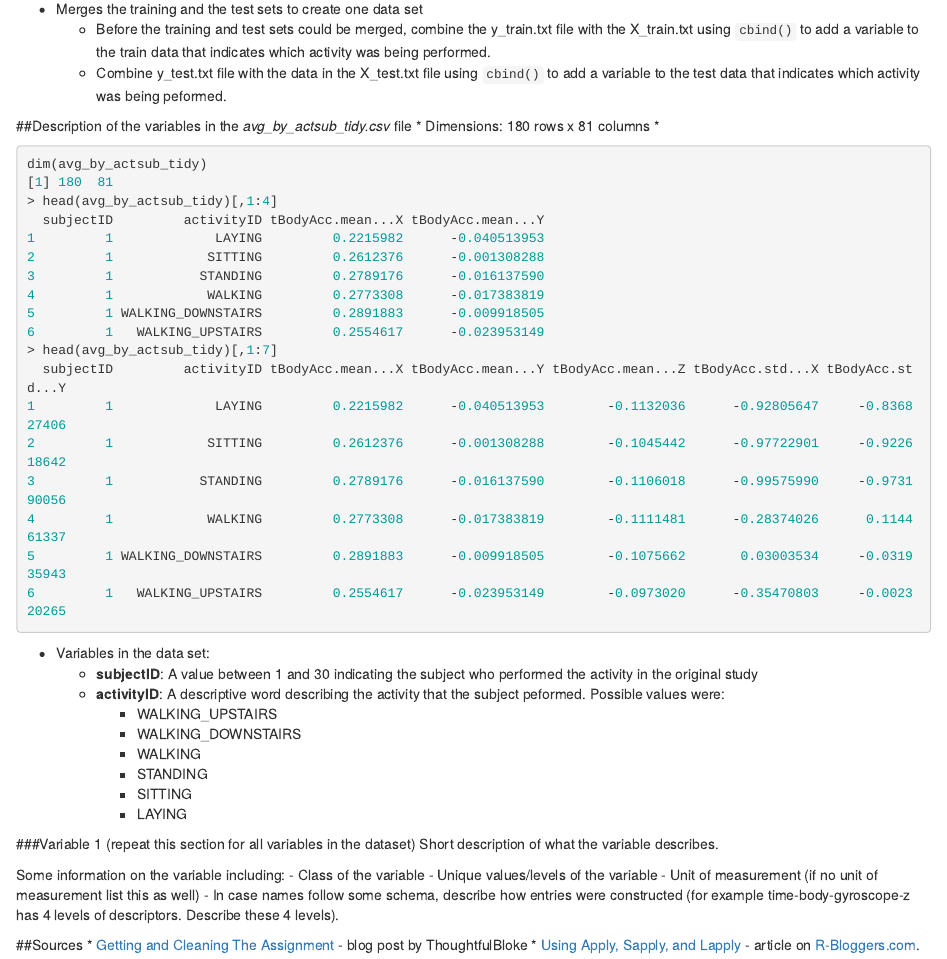
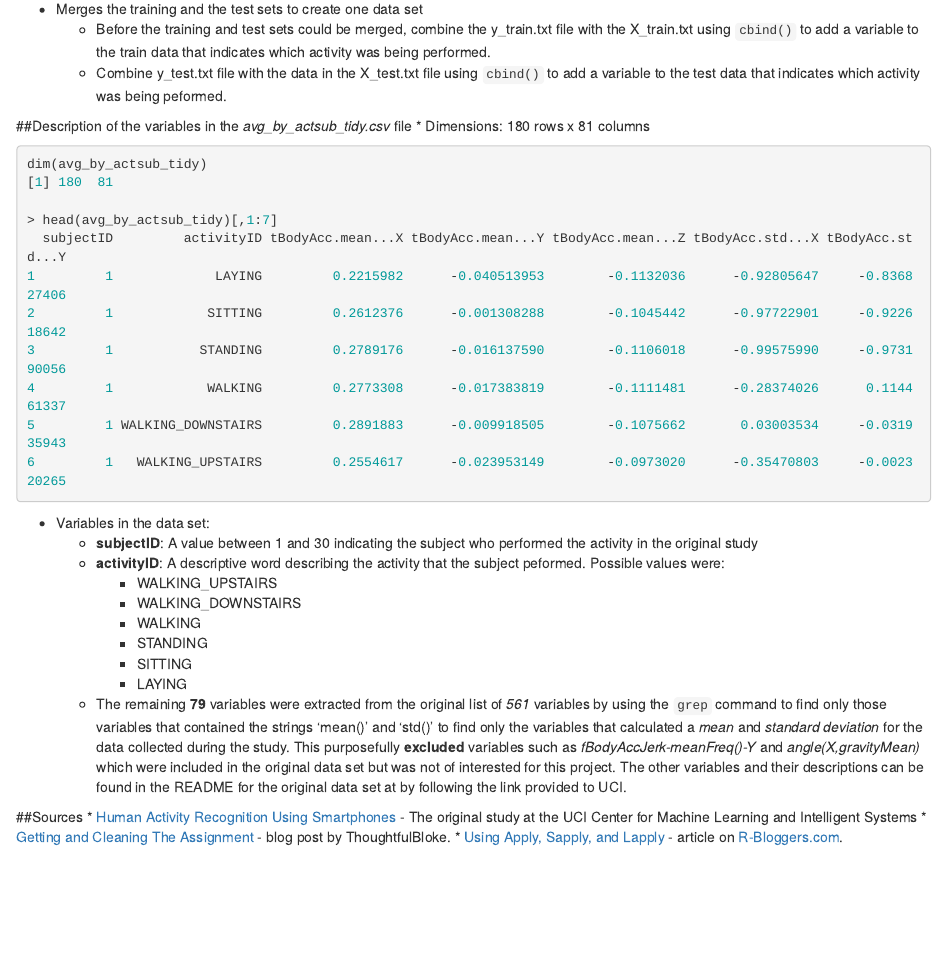
Before and after one commit to rickhenderson/smartphone-activity-study, an R Markdown document (CodeBook.rmd): the page in a window 1100 px wide, from 740 px down. Rendered offline with R 4.5, knitr and Pandoc, with nearby package versions.

Commit message:
Add link to original study under sources
Also fully clarified the variables in the tidy data set.

````diff
--- a/CodeBook.rmd
+++ b/CodeBook.rmd
@@ -45,18 +45,11 @@ This data is the long form as mentioned in the rubric as either long or wide for
 
 ##Description of the variables in the _avg\_by\_actsub\_tidy.csv_ file
 * Dimensions: 180 rows x 81 columns
-*
+
 ```R
 dim(avg_by_actsub_tidy)
 [1] 180  81
-> head(avg_by_actsub_tidy)[,1:4]
-  subjectID         activityID tBodyAcc.mean...X tBodyAcc.mean...Y
-1         1             LAYING         0.2215982      -0.040513953
-2         1            SITTING         0.2612376      -0.001308288
-3         1           STANDING         0.2789176      -0.016137590
-4         1            WALKING         0.2773308      -0.017383819
-5         1 WALKING_DOWNSTAIRS         0.2891883      -0.009918505
-6         1   WALKING_UPSTAIRS         0.2554617      -0.023953149
+
 > head(avg_by_actsub_tidy)[,1:7]
   subjectID         activityID tBodyAcc.mean...X tBodyAcc.mean...Y tBodyAcc.mean...Z tBodyAcc.std...X tBodyAcc.std...Y
 1         1             LAYING         0.2215982      -0.040513953        -0.1132036      -0.92805647     -0.836827406
@@ -75,16 +68,10 @@ dim(avg_by_actsub_tidy)
     * STANDING
     * SITTING
     * LAYING
-
-###Variable 1 (repeat this section for all variables in the dataset)
-Short description of what the variable describes.
-
-Some information on the variable including:
- - Class of the variable
- - Unique values/levels of the variable
- - Unit of measurement (if no unit of measurement list this as well)
- - In case names follow some schema, describe how entries were constructed (for example time-body-gyroscope-z has 4 levels of descriptors. Describe these 4 levels).
+  * The remaining __79__ variables were extracted from the original list of _561_ variables by using the `grep` command to find only those variables that contained the strings 'mean()' and 'std()' to find only the variables that calculated a _mean_ and _standard deviation_ for the data collected during the study. This purposefully __excluded__ variables such as _fBodyAccJerk-meanFreq()-Y_ and _angle(X,gravityMean)_ which were included in the original data set but was not of interested for this project.
+The other variables and their descriptions can be found in the README for the original data set at by following the link provided to UCI.
 
 ##Sources
-* [Getting and Cleaning The Assignment](https://thoughtfulbloke.wordpress.com/2015/09/09/getting-and-cleaning-the-assignment/) - blog post by ThoughtfulBloke
+* [Human Activity Recognition Using Smartphones ](http://archive.ics.uci.edu/ml/datasets/Human+Activity+Recognition+Using+Smartphones) - The original study at the UCI Center for Machine Learning and Intelligent Systems
+* [Getting and Cleaning The Assignment](https://thoughtfulbloke.wordpress.com/2015/09/09/getting-and-cleaning-the-assignment/) - blog post by ThoughtfulBloke.
 * [Using Apply, Sapply, and Lapply](http://www.r-bloggers.com/using-apply-sapply-lapply-in-r/) - article on [R-Bloggers.com](http://www.r-bloggers.com).
````
